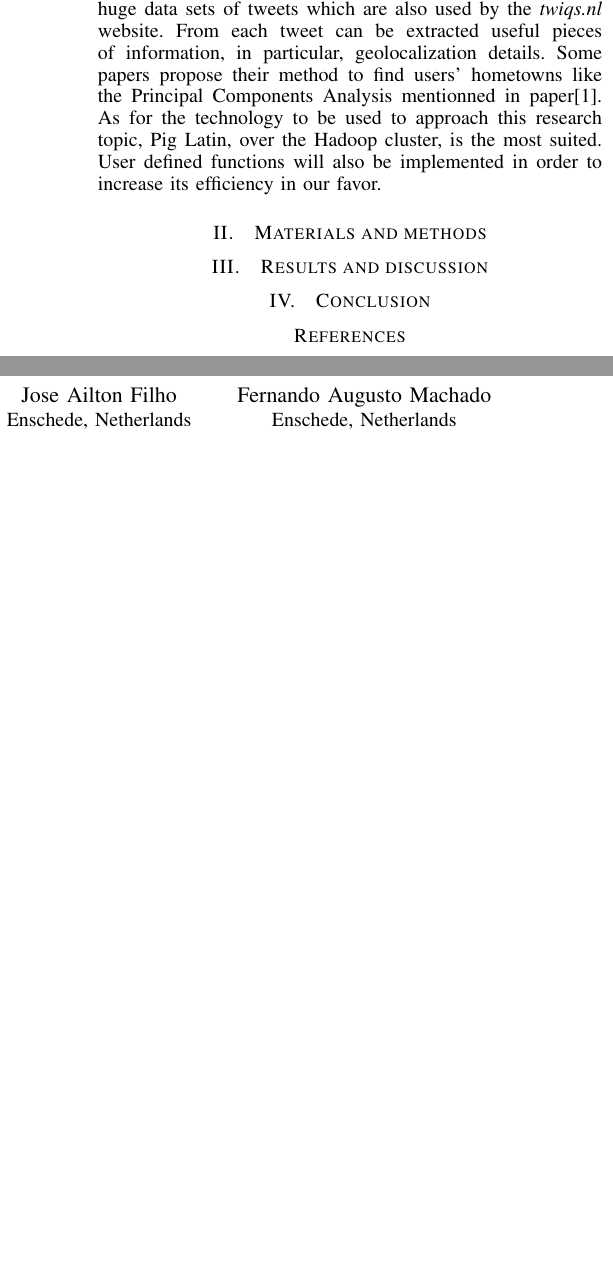
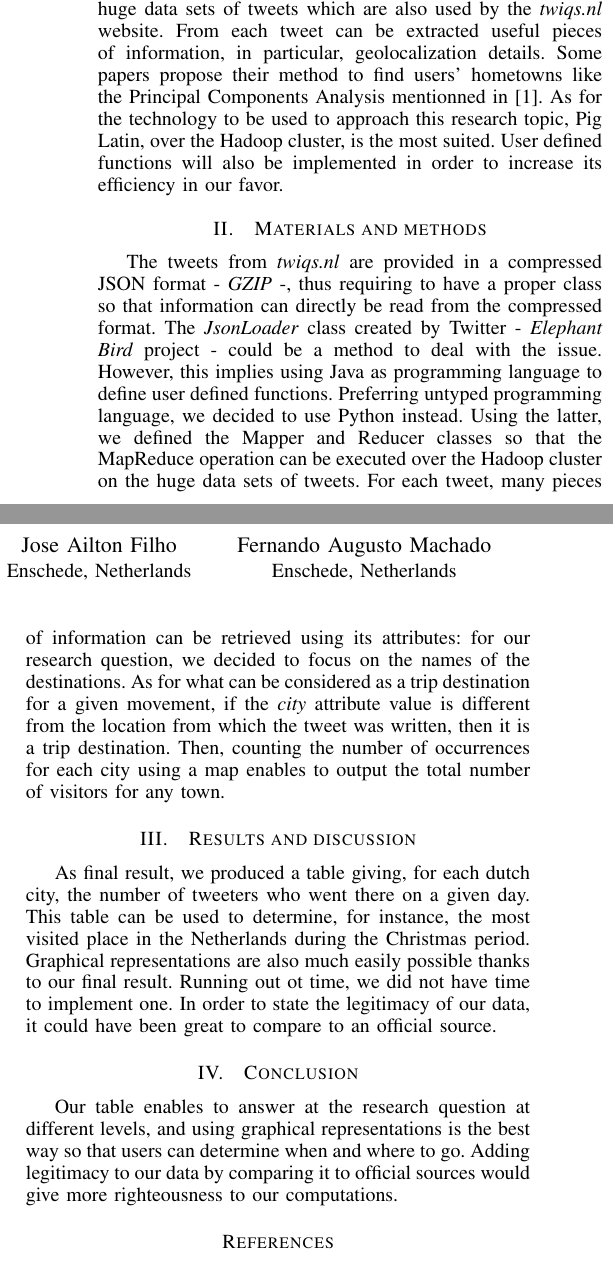
Before and after one commit to MikeNkunku/Tourists-Movements, a LaTeX document (report/document.tex): two parts of the columns of the page, joined at a grey line, cut so that both start at the same text, the shorter picture padded with empty space. Compiled offline with pdfLaTeX.

Commit message:
Updated all sections in the report

```diff
--- a/report/document.tex
+++ b/report/document.tex
@@ -23,7 +23,10 @@
 \hyphenation{op-tical net-works semi-conduc-tor}
 
 \begin{document}
-	\title{Extracting tourists movements' information from Twitter data sets}
+	\title{
+		Extracting tourists movements' information from Twitter data sets:\\
+		\LARGE{What are the most visited places in the Netherlands?}
+	}
 	\author{
 		\IEEEauthorblockN{Micka\"{e}l Nkunku}
 		\IEEEauthorblockA{
@@ -93,19 +96,45 @@
 		tweets which are also used by the \emph{twiqs.nl} website. From each tweet can
 		be extracted useful pieces of information, in particular, geolocalization
 		details. Some papers propose their method to find users' hometowns like the
-		Principal Components Analysis mentionned in paper[1]. As for the technology to
+		Principal Components Analysis mentionned in \cite{1}. As for the technology to
 		be used to approach this research topic, Pig Latin, over the Hadoop cluster,
 		is the most suited. User defined functions will also be implemented in order
 		to increase its efficiency in our favor.
 
 	\section{Materials and methods}
+		The tweets from \emph{twiqs.nl} are provided in a compressed JSON format -
+		\emph{GZIP} -, thus requiring to have a proper class so that information can
+		directly be read from the compressed format. The \emph{JsonLoader}
+		class created by Twitter - \emph{Elephant Bird} project - could be a method to deal with the
+		issue. However, this implies using Java as programming language to define user
+		defined functions. Preferring untyped programming language, we decided to use
+		Python instead. Using the latter, we defined the Mapper and Reducer classes so
+		that the MapReduce operation can be executed over the Hadoop cluster on the
+		huge data sets of tweets. For each tweet, many pieces of information can be
+		retrieved using its attributes: for our research question, we decided to focus
+		on the names of the destinations. As for what can be considered as a
+		trip destination for a given movement, if the \emph{city} attribute value is
+		different from the location from which the tweet was written, then it is a
+		trip destination. Then, counting the number of occurrences for each city using
+		a map enables to output the total number of visitors for any town.
 
 	\section{Results and discussion}
+		As final result, we produced a table giving, for each dutch city, the number
+		of tweeters who went there on a given day. This table can be used to
+		determine, for instance, the most visited place in the Netherlands during the
+		Christmas period. Graphical representations are also much easily possible
+		thanks to our final result. Running out ot time, we did not have time to
+		implement one. In order to state the legitimacy of our data, it could have
+		been great to compare to an official source.
 
 	% needed in second column of first page if using \IEEEpubid
 	%\IEEEpubidadjcol
 
 	\section{Conclusion}
+		Our table enables to answer at the research question at different levels, and
+		using graphical representations is the best way so that users can determine
+		when and where to go. Adding legitimacy to our data by comparing it to
+		official sources would give more righteousness to our computations.
 
 	% Can use something like this to put references on a page
 	% by themselves when using endfloat and the captionsoff option.
@@ -136,7 +165,7 @@
 	% <OR> manually copy in the resultant .bbl file
 	% set second argument of \begin to the number of references
 	% (used to reserve space for the reference number labels box)
-\begin{thebibliography}{1} % only the number of digits is important
+	\begin{thebibliography}{8} % only the number of digits is important
 		\bibitem{1}
 			\emph{A Multi-Indicator Approach for Geolocalization of Tweets}, Axel Schulz,
 			Aristotelis Hadjakos, Heiko Paulheim, Johannes Nachtwey, and Max Mühlhäuser.
```
Also changed, not shown: report/document.pdf, report/document.tex (21 more changed lines), 1 other file. Lines whose indentation alone changed are shown as unchanged.
